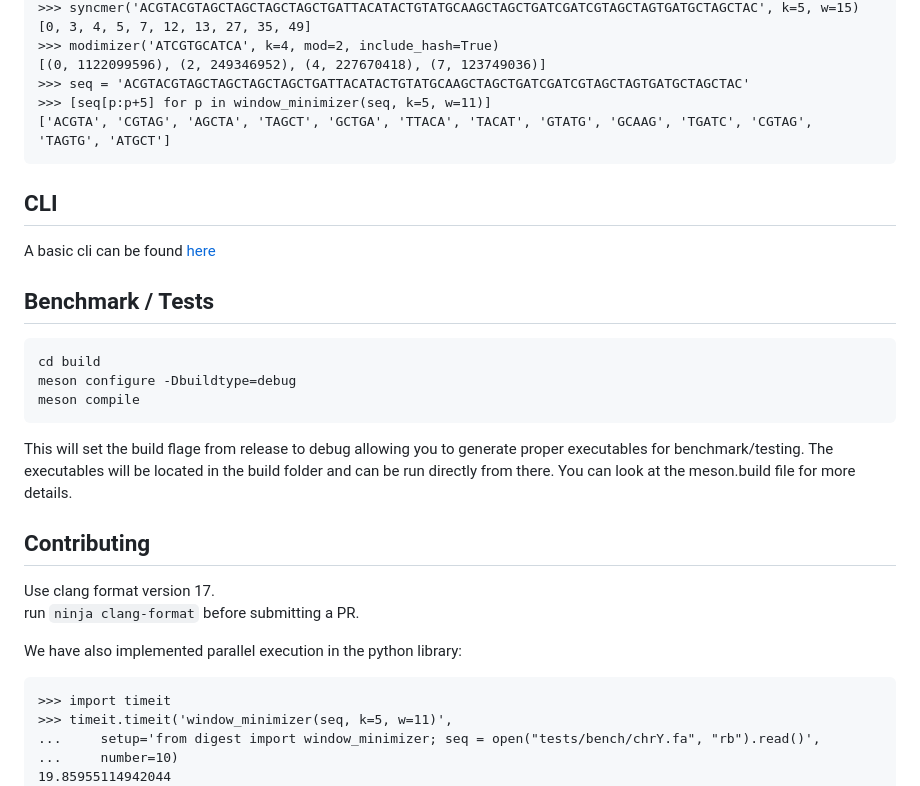
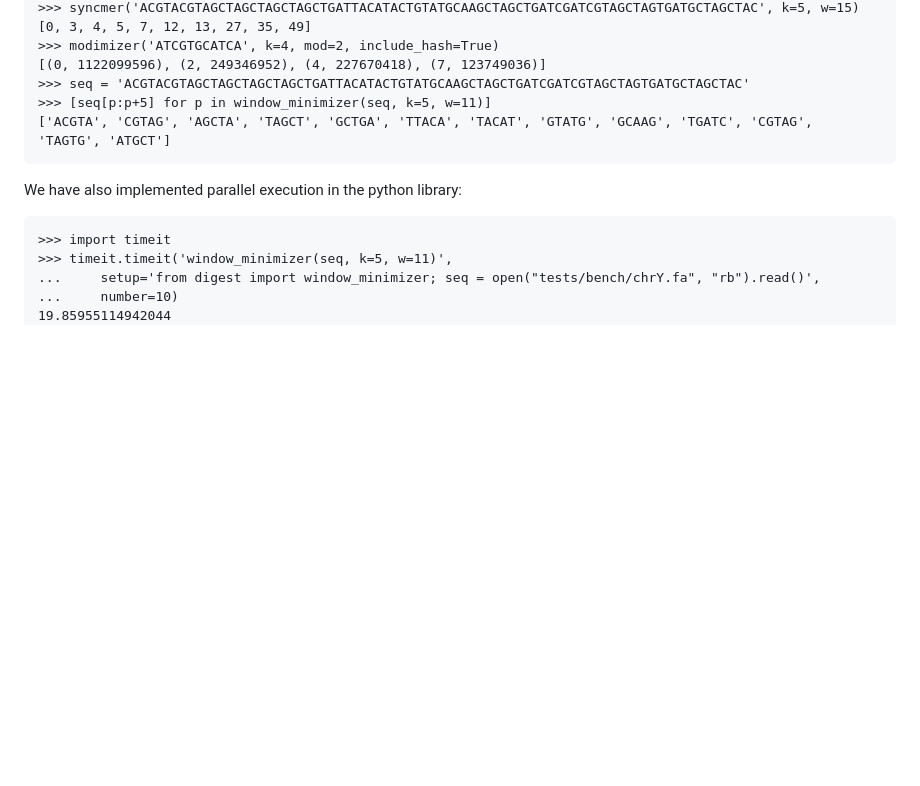
Before and after one commit to VeryAmazed/digest, a Markdown page: README.md, the part around the change. Drawn GitHub-style; blank space fills up the shorter version.

````diff
--- a/README.md
+++ b/README.md
@@ -112,21 +112,6 @@ Once installed, you can import and use the Digest library in Python:
 >>> [seq[p:p+5] for p in window_minimizer(seq, k=5, w=11)]
 ['ACGTA', 'CGTAG', 'AGCTA', 'TAGCT', 'GCTGA', 'TTACA', 'TACAT', 'GTATG', 'GCAAG', 'TGATC', 'CGTAG', 'TAGTG', 'ATGCT']
 ```
-## CLI
-A basic cli can be found [here](https://github.com/BenLangmead/gester/tree/main)
-
-## Benchmark / Tests
-```bash
-cd build
-meson configure -Dbuildtype=debug
-meson compile
-```
-This will set the build flage from release to debug allowing you to generate proper executables for benchmark/testing. The executables will be located in the build folder and can be run directly from there. You can look at the meson.build file for more details.
-
-## Contributing
-Use clang format version 17.
-run `ninja clang-format` before submitting a PR.
-
 We have also implemented parallel execution in the python library:
 ```
 >>> import timeit
````
